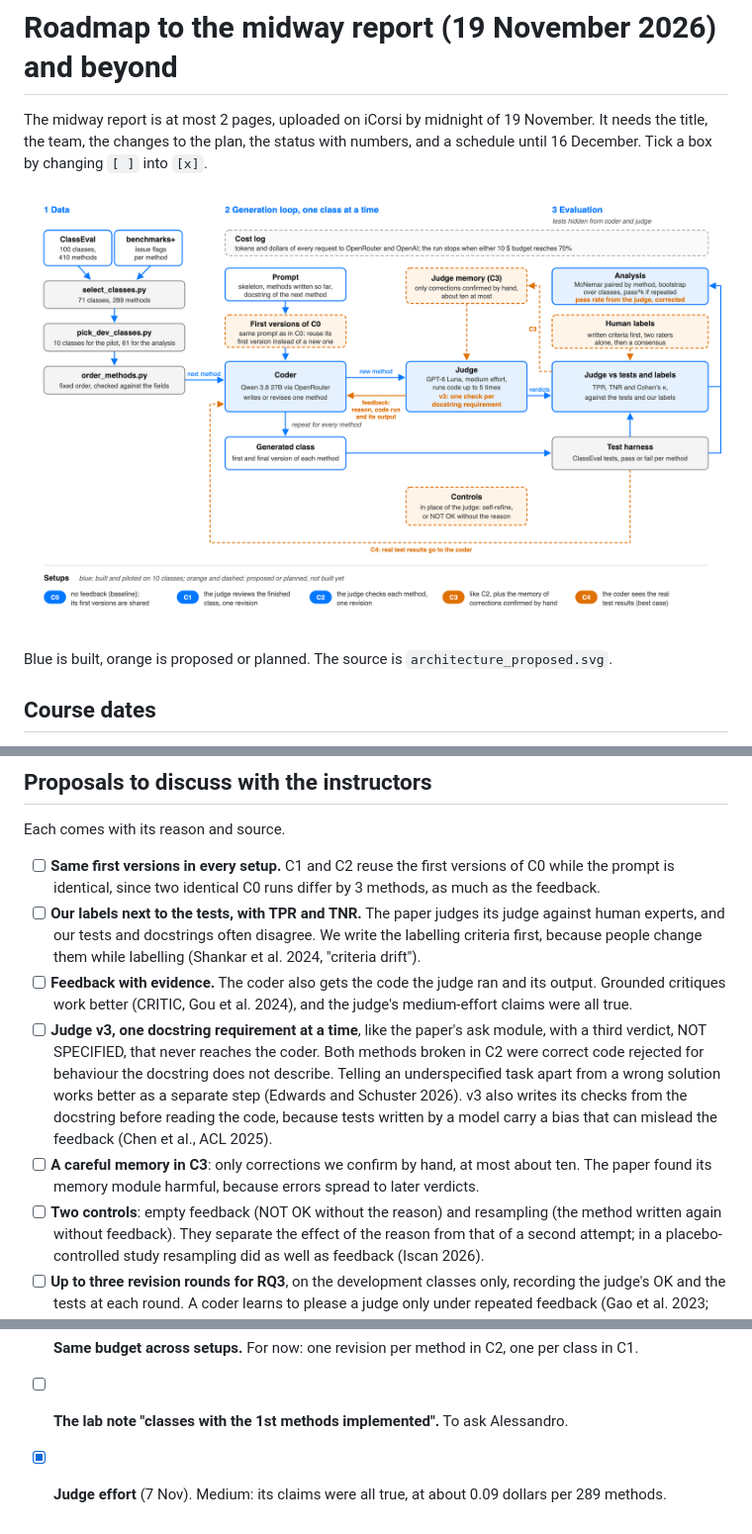
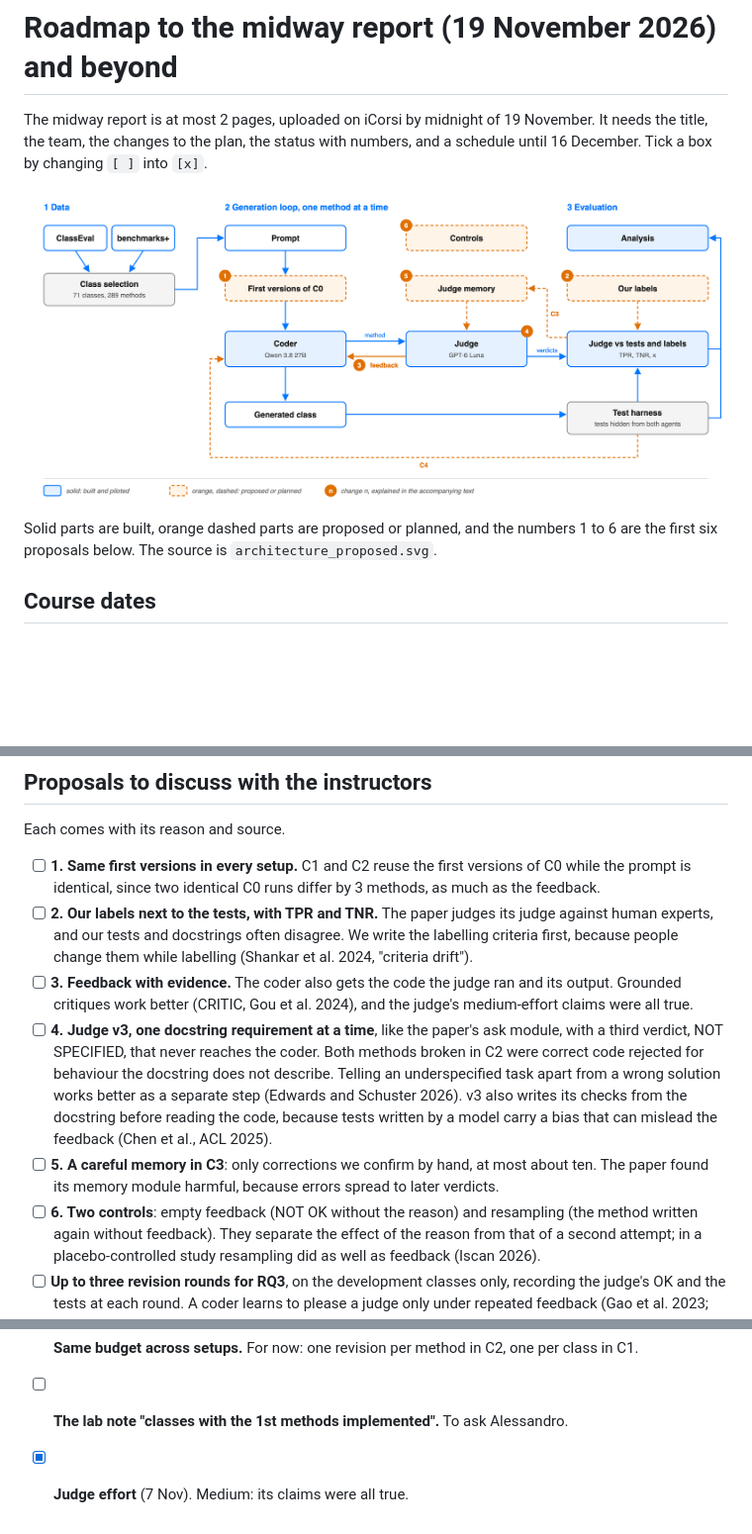
Before and after one commit to DominikPanzarella/agent-as-a-judge, a Markdown page: docs/roadmap_midway.md, 3 parts joined by grey strips. Shown at 99% size. Rendered like a GitHub page; pictures changed too: docs/architecture_proposed.png; blank space fills up the shorter version.

```diff
--- a/docs/roadmap_midway.md
+++ b/docs/roadmap_midway.md
@@ -6,7 +6,8 @@ title, the team, the changes to the plan, the status with numbers, and a schedul
 
 ![Architecture](architecture_proposed.png)
 
-Blue is built, orange is proposed or planned. The source is `architecture_proposed.svg`.
+Solid parts are built, orange dashed parts are proposed or planned, and the numbers 1 to 6 are the
+first six proposals below. The source is `architecture_proposed.svg`.
 
 ## Course dates
 
@@ -65,23 +65,23 @@ Blue is built, orange is proposed or planned. The source is `architecture_propos
 
 Each comes with its reason and source.
 
-- [ ] **Same first versions in every setup.** C1 and C2 reuse the first versions of C0 while the
+- [ ] **1. Same first versions in every setup.** C1 and C2 reuse the first versions of C0 while the
   prompt is identical, since two identical C0 runs differ by 3 methods, as much as the feedback.
-- [ ] **Our labels next to the tests, with TPR and TNR.** The paper judges its judge against human
+- [ ] **2. Our labels next to the tests, with TPR and TNR.** The paper judges its judge against human
   experts, and our tests and docstrings often disagree. We write the labelling criteria first,
   because people change them while labelling (Shankar et al. 2024, "criteria drift").
-- [ ] **Feedback with evidence.** The coder also gets the code the judge ran and its output.
+- [ ] **3. Feedback with evidence.** The coder also gets the code the judge ran and its output.
   Grounded critiques work better (CRITIC, Gou et al. 2024), and the judge's medium-effort claims
   were all true.
-- [ ] **Judge v3, one docstring requirement at a time**, like the paper's ask module, with a third
+- [ ] **4. Judge v3, one docstring requirement at a time**, like the paper's ask module, with a third
   verdict, NOT SPECIFIED, that never reaches the coder. Both methods broken in C2 were correct code
   rejected for behaviour the docstring does not describe. Telling an underspecified task apart from
   a wrong solution works better as a separate step (Edwards and Schuster 2026). v3 also writes its
   checks from the docstring before reading the code, because tests written by a model carry a bias
   that can mislead the feedback (Chen et al., ACL 2025).
-- [ ] **A careful memory in C3**: only corrections we confirm by hand, at most about ten. The paper
-  found its memory module harmful, because errors spread to later verdicts.
-- [ ] **Two controls**: empty feedback (NOT OK without the reason) and resampling (the method
+- [ ] **5. A careful memory in C3**: only corrections we confirm by hand, at most about ten. The
+  paper found its memory module harmful, because errors spread to later verdicts.
+- [ ] **6. Two controls**: empty feedback (NOT OK without the reason) and resampling (the method
   written again without feedback). They separate the effect of the reason from that of a second
   attempt; in a placebo-controlled study resampling did as well as feedback (Iscan 2026).
 - [ ] **Up to three revision rounds for RQ3**, on the development classes only, recording the
@@ -110,5 +110,4 @@ lectures 4, 5, 6 and 14 of Engineering AI Systems, USI
   and about 48% with three; an 8-point gain 94% of the time with one run.
 - [ ] **Same budget across setups.** For now: one revision per method in C2, one per class in C1.
 - [ ] **The lab note "classes with the 1st methods implemented".** To ask Alessandro.
-- [x] **Judge effort** (7 Nov). Medium: its claims were all true, at about 0.09 dollars per 289
-  methods.
+- [x] **Judge effort** (7 Nov). Medium: its claims were all true.
```
Also changed, not shown: other parts of docs/roadmap_midway.md (+0 -1 lines), README.md (+30 -21 lines), 1 other file.
